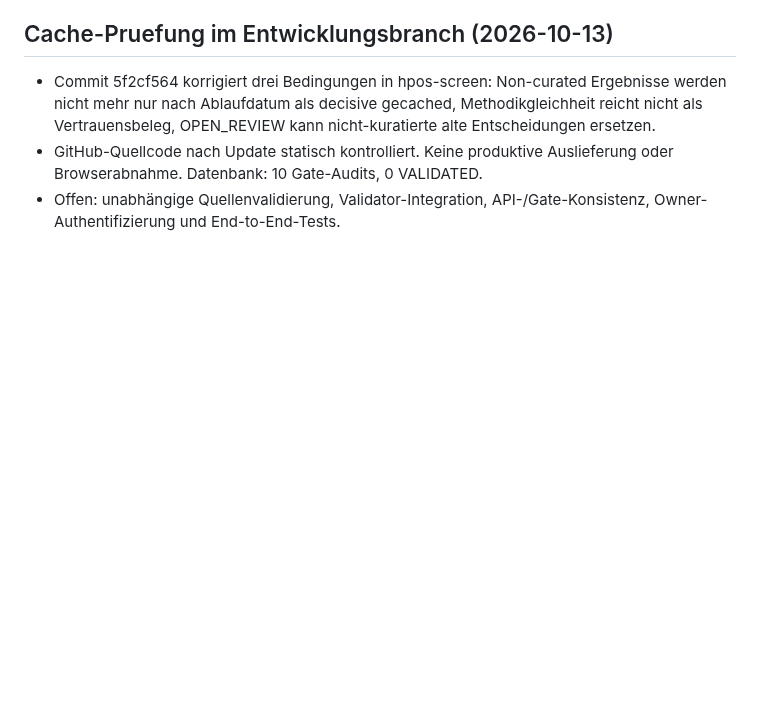
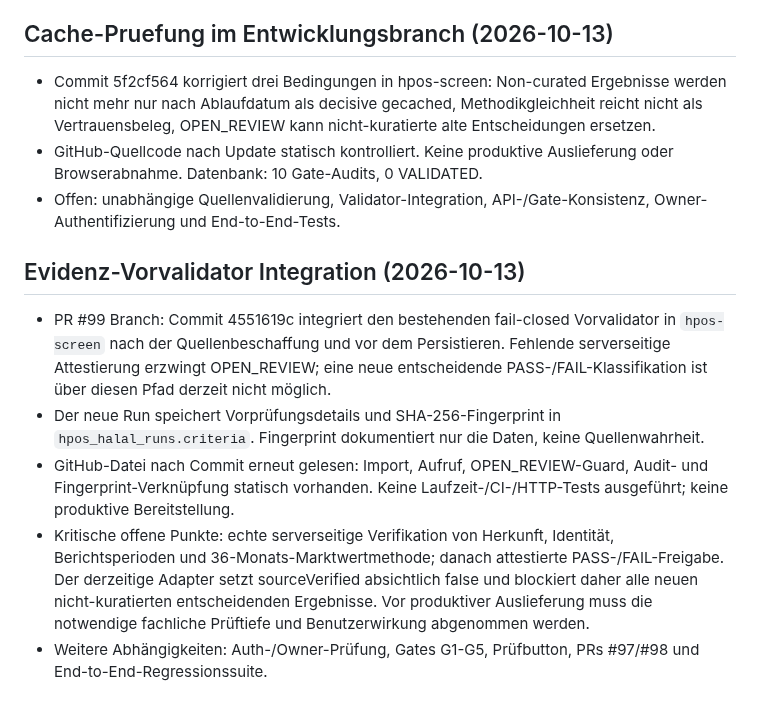
Before and after one commit to vbgATgh/hpos-app, a Markdown page: docs/HPOS-PROJEKTGRUNDSAETZE.md, the part around the change. Rendered like a GitHub page; blank space fills up the shorter version.

Commit message:
docs: record fail-closed validator wiring and provenance blocker

```diff
--- a/docs/HPOS-PROJEKTGRUNDSAETZE.md
+++ b/docs/HPOS-PROJEKTGRUNDSAETZE.md
@@ -129,3 +129,10 @@ Diese Leitplanken bei jedem neuen HPOS-Arbeitspaket zuerst beachten. Änderungen
 - Commit 5f2cf564 korrigiert drei Bedingungen in hpos-screen: Non-curated Ergebnisse werden nicht mehr nur nach Ablaufdatum als decisive gecached, Methodikgleichheit reicht nicht als Vertrauensbeleg, OPEN_REVIEW kann nicht-kuratierte alte Entscheidungen ersetzen.
 - GitHub-Quellcode nach Update statisch kontrolliert. Keine produktive Auslieferung oder Browserabnahme. Datenbank: 10 Gate-Audits, 0 VALIDATED.
 - Offen: unabhängige Quellenvalidierung, Validator-Integration, API-/Gate-Konsistenz, Owner-Authentifizierung und End-to-End-Tests.
+
+## Evidenz-Vorvalidator Integration (2026-10-13)
+- PR #99 Branch: Commit 4551619c integriert den bestehenden fail-closed Vorvalidator in `hpos-screen` nach der Quellenbeschaffung und vor dem Persistieren. Fehlende serverseitige Attestierung erzwingt OPEN_REVIEW; eine neue entscheidende PASS-/FAIL-Klassifikation ist über diesen Pfad derzeit nicht möglich.
+- Der neue Run speichert Vorprüfungsdetails und SHA-256-Fingerprint in `hpos_halal_runs.criteria`. Fingerprint dokumentiert nur die Daten, keine Quellenwahrheit.
+- GitHub-Datei nach Commit erneut gelesen: Import, Aufruf, OPEN_REVIEW-Guard, Audit- und Fingerprint-Verknüpfung statisch vorhanden. Keine Laufzeit-/CI-/HTTP-Tests ausgeführt; keine produktive Bereitstellung.
+- Kritische offene Punkte: echte serverseitige Verifikation von Herkunft, Identität, Berichtsperioden und 36-Monats-Marktwertmethode; danach attestierte PASS-/FAIL-Freigabe. Der derzeitige Adapter setzt sourceVerified absichtlich false und blockiert daher alle neuen nicht-kuratierten entscheidenden Ergebnisse. Vor produktiver Auslieferung muss die notwendige fachliche Prüftiefe und Benutzerwirkung abgenommen werden.
+- Weitere Abhängigkeiten: Auth-/Owner-Prüfung, Gates G1-G5, Prüfbutton, PRs #97/#98 und End-to-End-Regressionssuite.
```
